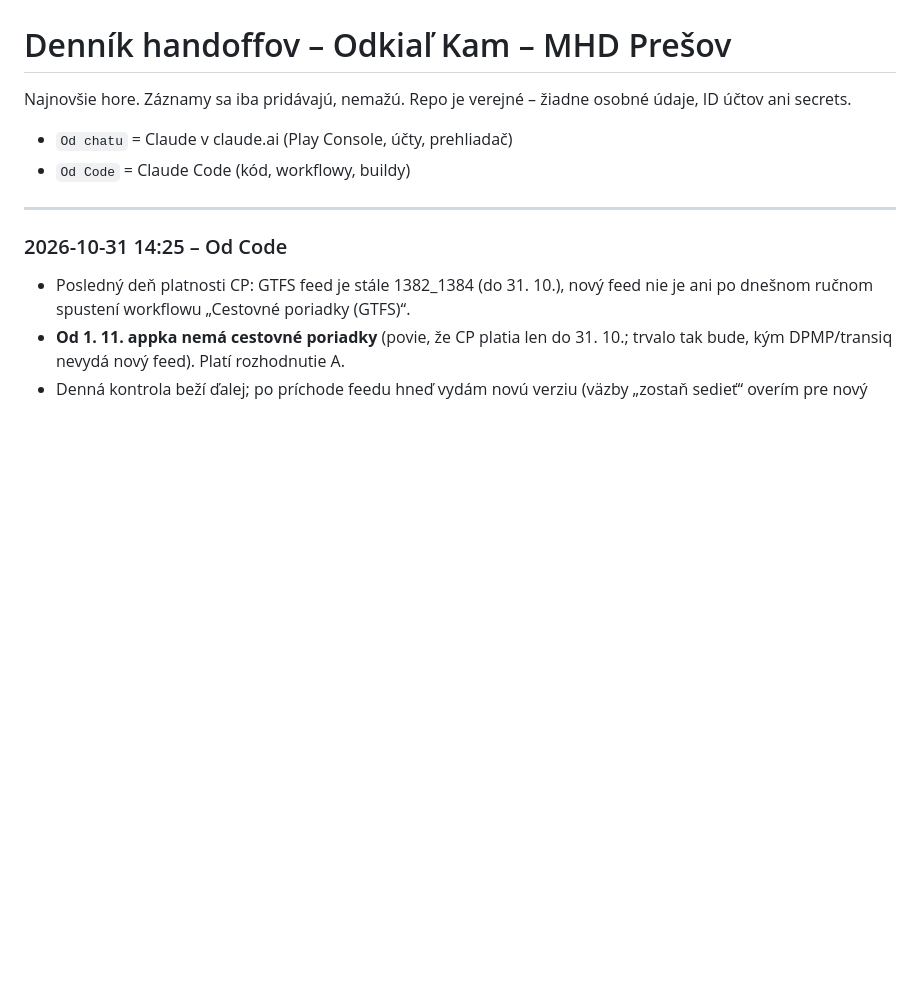
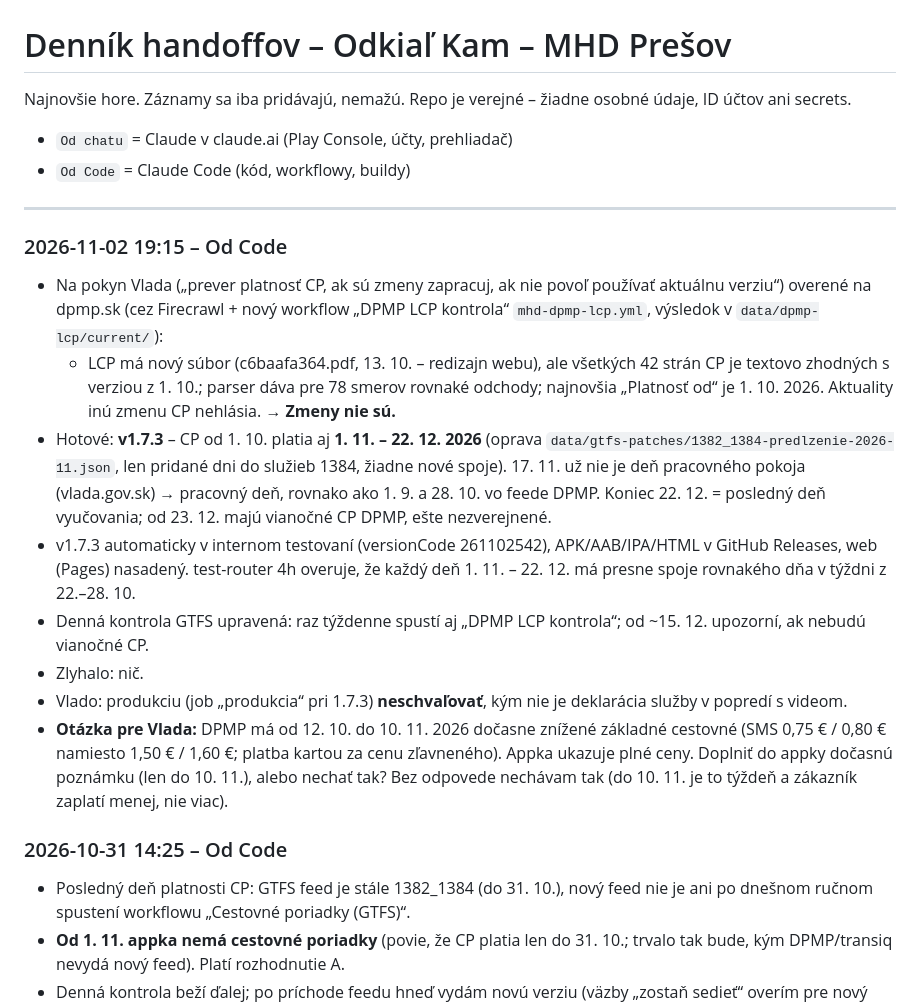
Before and after one commit to vlado-obona/mhdPO, a Markdown page: docs/handoff/LOG.md, the part around the change. Drawn GitHub-style; blank space fills up the shorter version.

Commit message:
docs: v1.7.3 (CP do 22. 12. 2026) – Google Play a handoff [skip ci]
Co-Authored-By: Claude Opus 5.5 <noreply@anthropic.com>
Claude-Session: https://claude.ai/code/session_011URYhp4YsHWL2CzPMnyWZ2

```diff
--- a/docs/handoff/LOG.md
+++ b/docs/handoff/LOG.md
@@ -5,6 +5,16 @@ Najnovšie hore. Záznamy sa iba pridávajú, nemažú. Repo je verejné – ži
 - `Od Code` = Claude Code (kód, workflowy, buildy)
 
 ---
+
+### 2026-11-02 19:15 – Od Code
+- Na pokyn Vlada („prever platnosť CP, ak sú zmeny zapracuj, ak nie povoľ používať aktuálnu verziu“) overené na dpmp.sk (cez Firecrawl + nový workflow „DPMP LCP kontrola“ `mhd-dpmp-lcp.yml`, výsledok v `data/dpmp-lcp/current/`):
+  - LCP má nový súbor (c6baafa364.pdf, 13. 10. – redizajn webu), ale všetkých 42 strán CP je textovo zhodných s verziou z 1. 10.; parser dáva pre 78 smerov rovnaké odchody; najnovšia „Platnosť od“ je 1. 10. 2026. Aktuality inú zmenu CP nehlásia. → **Zmeny nie sú.**
+- Hotové: **v1.7.3** – CP od 1. 10. platia aj **1. 11. – 22. 12. 2026** (oprava `data/gtfs-patches/1382_1384-predlzenie-2026-11.json`, len pridané dni do služieb 1384, žiadne nové spoje). 17. 11. už nie je deň pracovného pokoja (vlada.gov.sk) → pracovný deň, rovnako ako 1. 9. a 28. 10. vo feede DPMP. Koniec 22. 12. = posledný deň vyučovania; od 23. 12. majú vianočné CP DPMP, ešte nezverejnené.
+- v1.7.3 automaticky v internom testovaní (versionCode 261102542), APK/AAB/IPA/HTML v GitHub Releases, web (Pages) nasadený. test-router 4h overuje, že každý deň 1. 11. – 22. 12. má presne spoje rovnakého dňa v týždni z 22.–28. 10.
+- Denná kontrola GTFS upravená: raz týždenne spustí aj „DPMP LCP kontrola“; od ~15. 12. upozorní, ak nebudú vianočné CP.
+- Zlyhalo: nič.
+- Vlado: produkciu (job „produkcia“ pri 1.7.3) **neschvaľovať**, kým nie je deklarácia služby v popredí s videom.
+- **Otázka pre Vlada:** DPMP má od 12. 10. do 10. 11. 2026 dočasne znížené základné cestovné (SMS 0,75 € / 0,80 € namiesto 1,50 € / 1,60 €; platba kartou za cenu zľavneného). Appka ukazuje plné ceny. Doplniť do appky dočasnú poznámku (len do 10. 11.), alebo nechať tak? Bez odpovede nechávam tak (do 10. 11. je to týždeň a zákazník zaplatí menej, nie viac).
 
 ### 2026-10-31 14:25 – Od Code
 - Posledný deň platnosti CP: GTFS feed je stále 1382_1384 (do 31. 10.), nový feed nie je ani po dnešnom ručnom spustení workflowu „Cestovné poriadky (GTFS)“.
```
Also changed, not shown: docs/GOOGLE-PLAY.md (+2 -2 lines).
